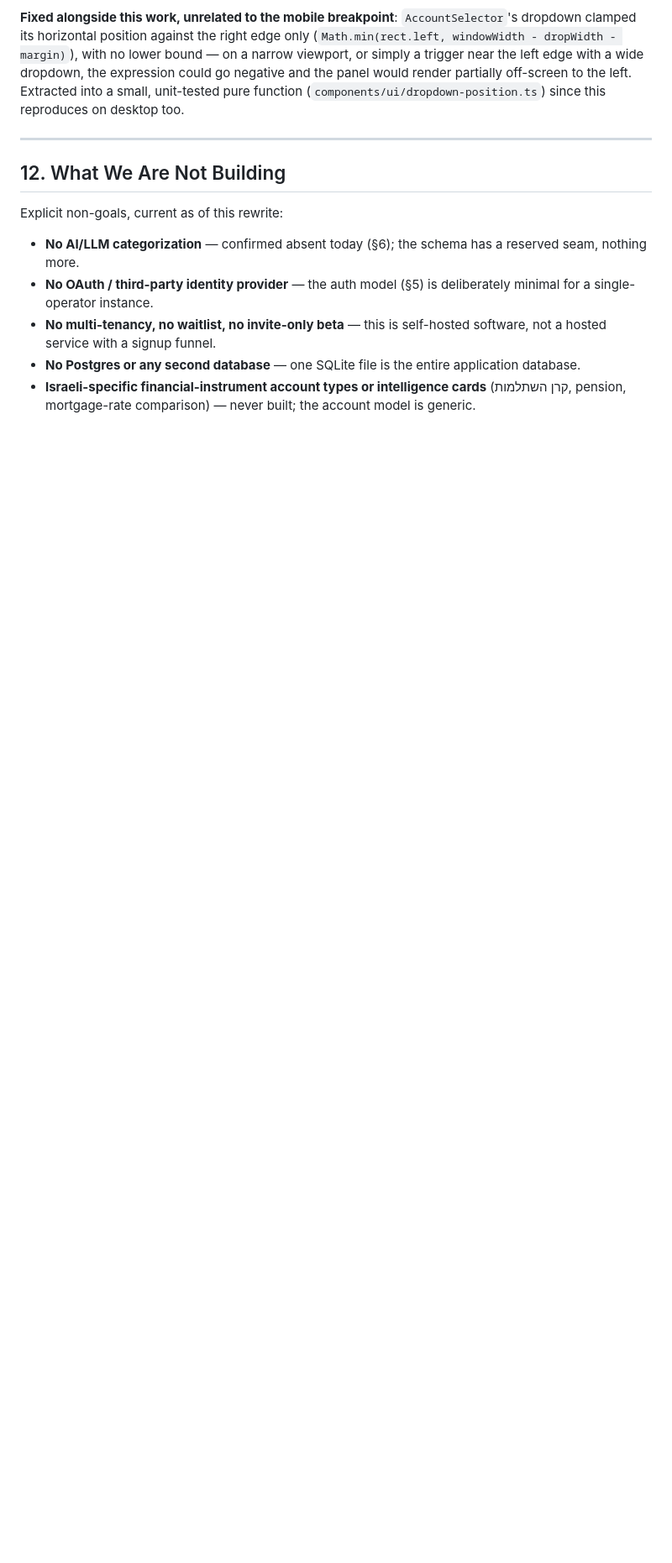
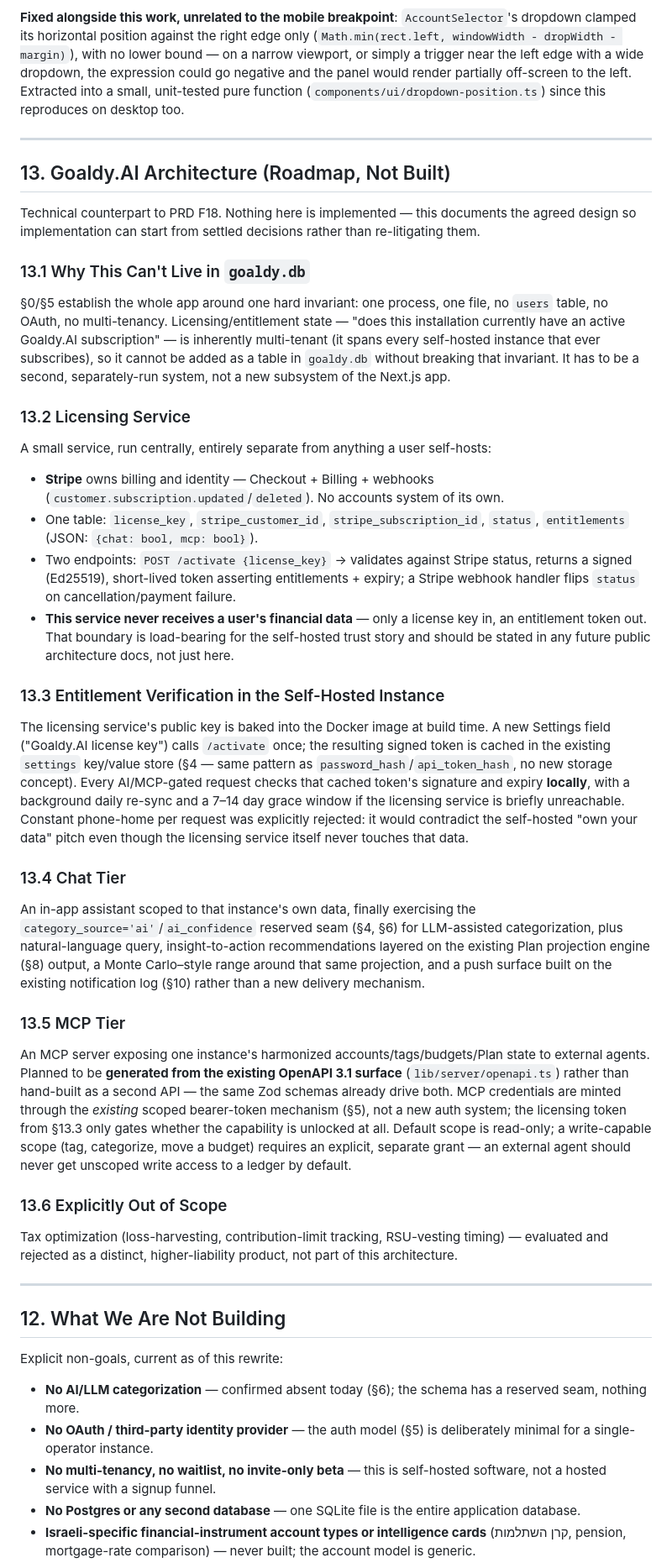
Before and after one commit to nisan-tagar/second-brain, a Markdown page: Business/Goaldy/Goaldy - Tech Design Document.md, the part around one of its changes. Shown at 84% size. Drawn GitHub-style; blank space fills up the shorter version.

Commit message:
Goaldy TDD: add §13 Goaldy.AI architecture (roadmap, v2.4)
Technical counterpart to PRD F18: why licensing state can't live in
goaldy.db (single-tenant, no users table), the licensing service
design (Stripe-backed, one table, signed offline-verifiable
entitlement tokens, never sees financial data), local/offline
entitlement verification in the self-hosted instance, the Chat tier
mapped onto existing subsystems (category_source='ai' seam, the Plan
engine, the notification log), and the MCP tier (generated from the
existing OpenAPI surface, minting credentials through the existing
scoped bearer-token mechanism, default read-only). Corrects §12's
stale 'no Stripe, no paid tiers' non-goal to point at §13.

```diff
--- a/Business/Goaldy/Goaldy - Tech Design Document.md
+++ b/Business/Goaldy/Goaldy - Tech Design Document.md
@@ -444,6 +445,76 @@ left. Extracted into a small, unit-tested pure function
 
 ---
 
+## 13. Goaldy.AI Architecture (Roadmap, Not Built)
+
+Technical counterpart to PRD F18. Nothing here is implemented — this documents the
+agreed design so implementation can start from settled decisions rather than
+re-litigating them.
+
+### 13.1 Why This Can't Live in `goaldy.db`
+
+§0/§5 establish the whole app around one hard invariant: one process, one file, no
+`users` table, no OAuth, no multi-tenancy. Licensing/entitlement state — "does this
+installation currently have an active Goaldy.AI subscription" — is inherently
+multi-tenant (it spans every self-hosted instance that ever subscribes), so it cannot be
+added as a table in `goaldy.db` without breaking that invariant. It has to be a second,
+separately-run system, not a new subsystem of the Next.js app.
+
+### 13.2 Licensing Service
+
+A small service, run centrally, entirely separate from anything a user self-hosts:
+
+- **Stripe** owns billing and identity — Checkout + Billing + webhooks
+  (`customer.subscription.updated`/`deleted`). No accounts system of its own.
+- One table: `license_key`, `stripe_customer_id`, `stripe_subscription_id`, `status`,
+  `entitlements` (JSON: `{chat: bool, mcp: bool}`).
+- Two endpoints: `POST /activate {license_key}` → validates against Stripe status,
+  returns a signed (Ed25519), short-lived token asserting entitlements + expiry; a
+  Stripe webhook handler flips `status` on cancellation/payment failure.
+- **This service never receives a user's financial data** — only a license key in,
+  an entitlement token out. That boundary is load-bearing for the self-hosted trust
+  story and should be stated in any future public architecture docs, not just here.
+
+### 13.3 Entitlement Verification in the Self-Hosted Instance
+
+The licensing service's public key is baked into the Docker image at build time. A new
+Settings field ("Goaldy.AI license key") calls `/activate` once; the resulting signed
+token is cached in the existing `settings` key/value store (§4 — same pattern as
+`password_hash`/`api_token_hash`, no new storage concept). Every AI/MCP-gated request
+checks that cached token's signature and expiry **locally**, with a background daily
+re-sync and a 7–14 day grace window if the licensing service is briefly unreachable.
+Constant phone-home per request was explicitly rejected: it would contradict the
+self-hosted "own your data" pitch even though the licensing service itself never touches
+that data.
+
+### 13.4 Chat Tier
+
+An in-app assistant scoped to that instance's own data, finally exercising the
+`category_source='ai'`/`ai_confidence` reserved seam (§4, §6) for LLM-assisted
+categorization, plus natural-language query, insight-to-action recommendations layered
+on the existing Plan projection engine (§8) output, a Monte Carlo–style range around that
+same projection, and a push surface built on the existing notification log (§10) rather
+than a new delivery mechanism.
+
+### 13.5 MCP Tier
+
+An MCP server exposing one instance's harmonized accounts/tags/budgets/Plan state to
+external agents. Planned to be **generated from the existing OpenAPI 3.1 surface**
+(`lib/server/openapi.ts`) rather than hand-built as a second API — the same Zod schemas
+already drive both. MCP credentials are minted through the *existing* scoped
+bearer-token mechanism (§5), not a new auth system; the licensing token from §13.3 only
+gates whether the capability is unlocked at all. Default scope is read-only; a
+write-capable scope (tag, categorize, move a budget) requires an explicit, separate
+grant — an external agent should never get unscoped write access to a ledger by default.
+
+### 13.6 Explicitly Out of Scope
+
+Tax optimization (loss-harvesting, contribution-limit tracking, RSU-vesting timing) —
+evaluated and rejected as a distinct, higher-liability product, not part of this
+architecture.
+
+---
+
 ## 12. What We Are Not Building
 
 Explicit non-goals, current as of this rewrite:
```
Also changed, not shown: other parts of Business/Goaldy/Goaldy - Tech Design Document.md (+4 -3 lines).
